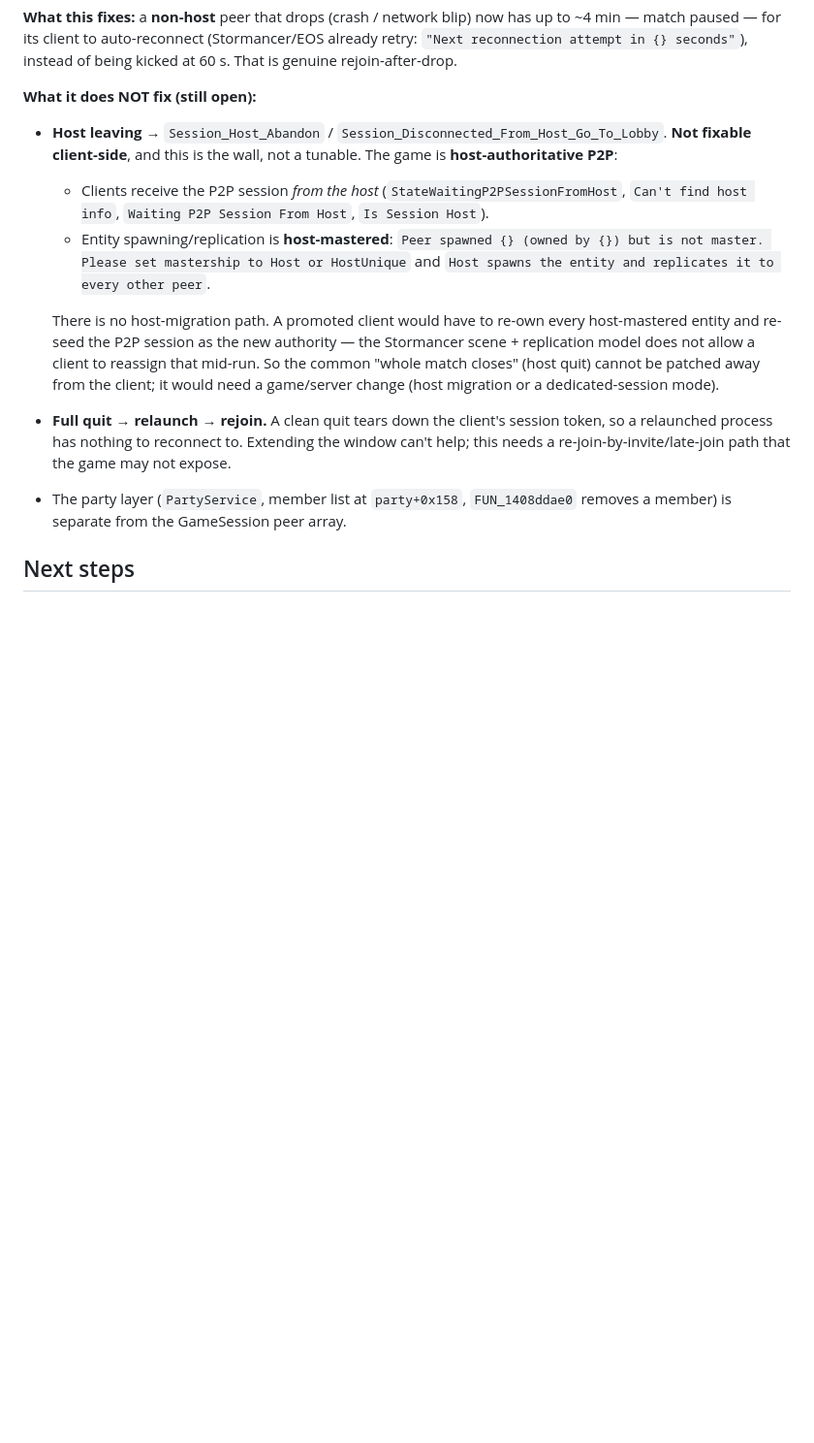
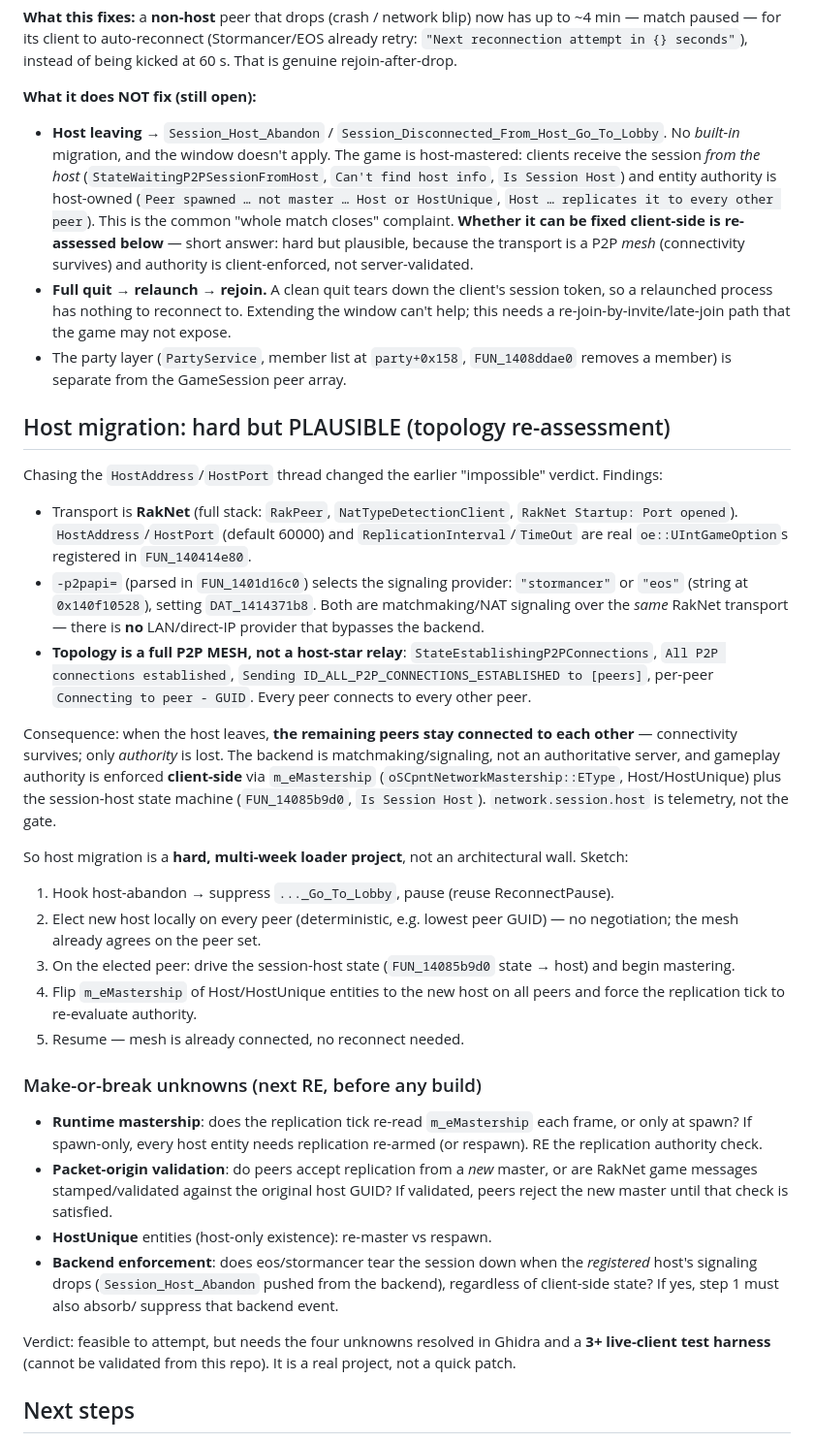
Before and after one commit to Ovilli/RavenswatchModManager, a Markdown page: docs/_re/MULTIPLAYER.md, the part around the change. Shown at 97% size. Rendered like a GitHub page; blank space fills up the shorter version.

Commit message:
docs(re): host migration re-assessed — P2P mesh makes it hard-but-plausible
Chasing HostAddress/HostPort: transport is a RakNet full P2P mesh (not a
host-star relay), -p2papi= is eos|stormancer signaling only (no LAN bypass).
Backend is matchmaking/NAT signaling, not authoritative; gameplay authority is
client-enforced via m_eMastership + session-host state. So on host-leave the
mesh stays connected and only authority is lost -> migration is a hard loader
project, not an architectural wall. Documents the sketch + 4 make-or-break
unknowns (runtime mastership re-eval, packet-origin validation, HostUnique,
backend teardown).

```diff
--- a/docs/_re/MULTIPLAYER.md
+++ b/docs/_re/MULTIPLAYER.md
@@ -128,26 +128,76 @@ instead of being kicked at 60 s. That is genuine rejoin-after-drop.
 **What it does NOT fix (still open):**
 
 - **Host leaving** → `Session_Host_Abandon` /
-  `Session_Disconnected_From_Host_Go_To_Lobby`. **Not fixable client-side**, and
-  this is the wall, not a tunable. The game is **host-authoritative P2P**:
-  - Clients receive the P2P session *from the host* (`StateWaitingP2PSessionFromHost`,
-    `Can't find host info`, `Waiting P2P Session From Host`, `Is Session Host`).
-  - Entity spawning/replication is **host-mastered**: `Peer spawned {} (owned by
-    {}) but is not master. Please set mastership to Host or HostUnique` and
-    `Host spawns the entity and replicates it to every other peer`.
-
-  There is no host-migration path. A promoted client would have to re-own every
-  host-mastered entity and re-seed the P2P session as the new authority — the
-  Stormancer scene + replication model does not allow a client to reassign that
-  mid-run. So the common "whole match closes" (host quit) cannot be patched
-  away from the client; it would need a game/server change (host migration or a
-  dedicated-session mode).
+  `Session_Disconnected_From_Host_Go_To_Lobby`. No *built-in* migration, and the
+  window doesn't apply. The game is host-mastered: clients receive the session
+  *from the host* (`StateWaitingP2PSessionFromHost`, `Can't find host info`,
+  `Is Session Host`) and entity authority is host-owned (`Peer spawned … not
+  master … Host or HostUnique`, `Host … replicates it to every other peer`).
+  This is the common "whole match closes" complaint. **Whether it can be fixed
+  client-side is re-assessed below** — short answer: hard but plausible, because
+  the transport is a P2P *mesh* (connectivity survives) and authority is
+  client-enforced, not server-validated.
 - **Full quit → relaunch → rejoin.** A clean quit tears down the client's
   session token, so a relaunched process has nothing to reconnect to. Extending
   the window can't help; this needs a re-join-by-invite/late-join path that the
   game may not expose.
 - The party layer (`PartyService`, member list at `party+0x158`,
   `FUN_1408ddae0` removes a member) is separate from the GameSession peer array.
+
+## Host migration: hard but PLAUSIBLE (topology re-assessment)
+
+Chasing the `HostAddress`/`HostPort` thread changed the earlier "impossible"
+verdict. Findings:
+
+- Transport is **RakNet** (full stack: `RakPeer`, `NatTypeDetectionClient`,
+  `RakNet Startup: Port opened`). `HostAddress`/`HostPort` (default 60000) and
+  `ReplicationInterval`/`TimeOut` are real `oe::UIntGameOption`s registered in
+  `FUN_140414e80`.
+- `-p2papi=` (parsed in `FUN_1401d16c0`) selects the signaling provider:
+  `"stormancer"` or `"eos"` (string at `0x140f10528`), setting `DAT_1414371b8`.
+  Both are matchmaking/NAT signaling over the *same* RakNet transport — there is
+  **no** LAN/direct-IP provider that bypasses the backend.
+- **Topology is a full P2P MESH, not a host-star relay**:
+  `StateEstablishingP2PConnections`, `All P2P connections established`,
+  `Sending ID_ALL_P2P_CONNECTIONS_ESTABLISHED to [peers]`, per-peer
+  `Connecting to peer - GUID`. Every peer connects to every other peer.
+
+Consequence: when the host leaves, **the remaining peers stay connected to each
+other** — connectivity survives; only *authority* is lost. The backend is
+matchmaking/signaling, not an authoritative server, and gameplay authority is
+enforced **client-side** via `m_eMastership` (`oSCpntNetworkMastership::EType`,
+Host/HostUnique) plus the session-host state machine (`FUN_14085b9d0`,
+`Is Session Host`). `network.session.host` is telemetry, not the gate.
+
+So host migration is a **hard, multi-week loader project**, not an architectural
+wall. Sketch:
+
+1. Hook host-abandon → suppress `..._Go_To_Lobby`, pause (reuse ReconnectPause).
+2. Elect new host locally on every peer (deterministic, e.g. lowest peer GUID) —
+   no negotiation; the mesh already agrees on the peer set.
+3. On the elected peer: drive the session-host state (`FUN_14085b9d0` state →
+   host) and begin mastering.
+4. Flip `m_eMastership` of Host/HostUnique entities to the new host on all peers
+   and force the replication tick to re-evaluate authority.
+5. Resume — mesh is already connected, no reconnect needed.
+
+### Make-or-break unknowns (next RE, before any build)
+
+- **Runtime mastership**: does the replication tick re-read `m_eMastership`
+  each frame, or only at spawn? If spawn-only, every host entity needs
+  replication re-armed (or respawn). RE the replication authority check.
+- **Packet-origin validation**: do peers accept replication from a *new* master,
+  or are RakNet game messages stamped/validated against the original host GUID?
+  If validated, peers reject the new master until that check is satisfied.
+- **HostUnique** entities (host-only existence): re-master vs respawn.
+- **Backend enforcement**: does eos/stormancer tear the session down when the
+  *registered* host's signaling drops (`Session_Host_Abandon` pushed from the
+  backend), regardless of client-side state? If yes, step 1 must also absorb/
+  suppress that backend event.
+
+Verdict: feasible to attempt, but needs the four unknowns resolved in Ghidra and
+a **3+ live-client test harness** (cannot be validated from this repo). It is a
+real project, not a quick patch.
 
 ## Next steps
 
```
